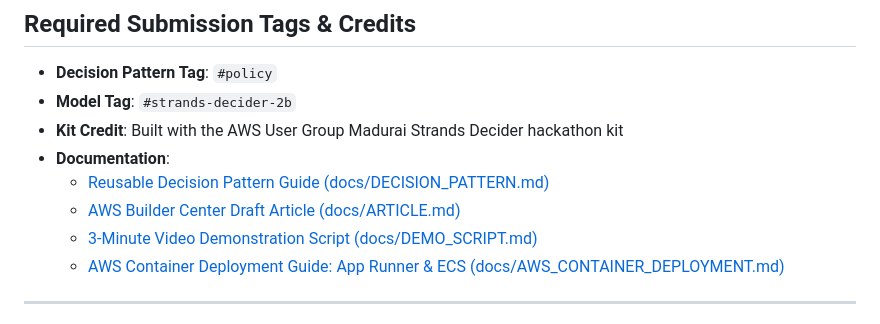
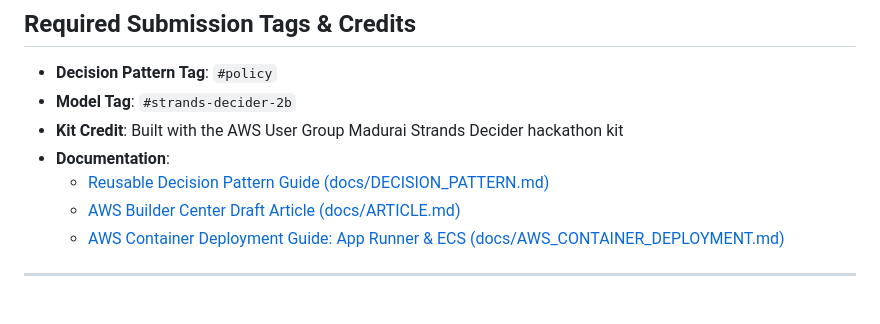
Before and after one commit to cvardhan501/AccessLens-AI, a Markdown page: README.md, the part around the change. GitHub-like rendering.

Commit message:
Remove video demonstration script link from README
Removed link to 3-Minute Video Demonstration Script from documentation.

```diff
--- a/README.md
+++ b/README.md
@@ -22,7 +22,6 @@ AccessLens AI: Civic Access Auditor is an open-source (Apache-2.0) accessibility
 - **Documentation**:
   - [Reusable Decision Pattern Guide (docs/DECISION_PATTERN.md)](docs/DECISION_PATTERN.md)
   - [AWS Builder Center Draft Article (docs/ARTICLE.md)](docs/ARTICLE.md)
-  - [3-Minute Video Demonstration Script (docs/DEMO_SCRIPT.md)](docs/DEMO_SCRIPT.md)
   - [AWS Container Deployment Guide: App Runner & ECS (docs/AWS_CONTAINER_DEPLOYMENT.md)](docs/AWS_CONTAINER_DEPLOYMENT.md)
 
 ---
```
